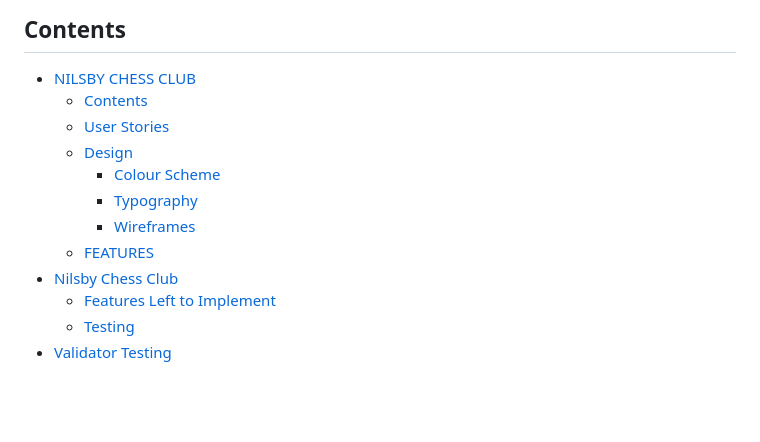
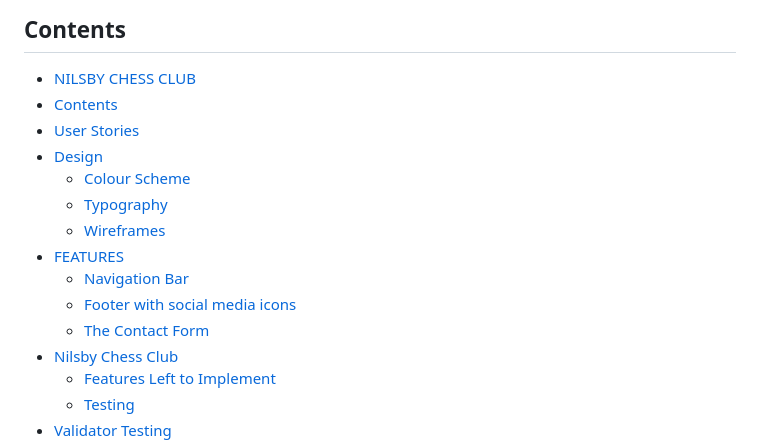
Before and after one commit to arnoldkoss/NILSBY-CHESS-CLUB, a Markdown page: README.md, the part around one of its changes. Drawn GitHub-style; blank space fills up the shorter version.

```diff
--- a/README.md
+++ b/README.md
@@ -9,13 +9,16 @@ Nilsby Chess Club is a page dedicated to all chess enthusiasts who want to devel
 ## Contents
 
 - [NILSBY CHESS CLUB](#nilsby-chess-club)
-  - [Contents](#contents)
-  - [User Stories](#user-stories)
-  - [Design](#design)
+- [Contents](#contents)
+- [User Stories](#user-stories)
+- [Design](#design)
     - [Colour Scheme](#colour-scheme)
     - [Typography](#typography)
     - [Wireframes](#wireframes)
-  - [FEATURES](#features)
+- [FEATURES](#features)
+    - [Navigation Bar](#navigation-bar)
+  - [Footer with social media icons](#footer-with-social-media-icons)
+  - [The Contact Form](#the-contact-form)
 - [Nilsby Chess Club](#nilsby-chess-club-1)
   - [Features Left to Implement](#features-left-to-implement)
   - [Testing](#testing)
```
Also changed, not shown: other parts of README.md (+17 -0 lines), documentation/wframe1desk.png (added), documentation/wframe1phone.png (added), documentation/wframe2desk.png (added), documentation/wframe2phone.png (added), documentation/wframe3desk.png (added), documentation/wframe3phone.png (added).
